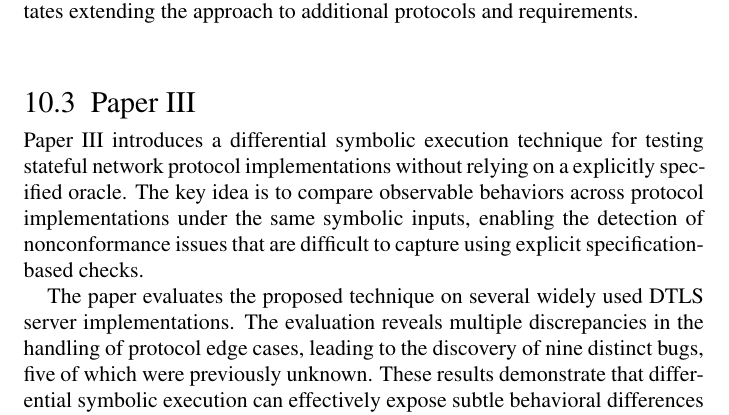
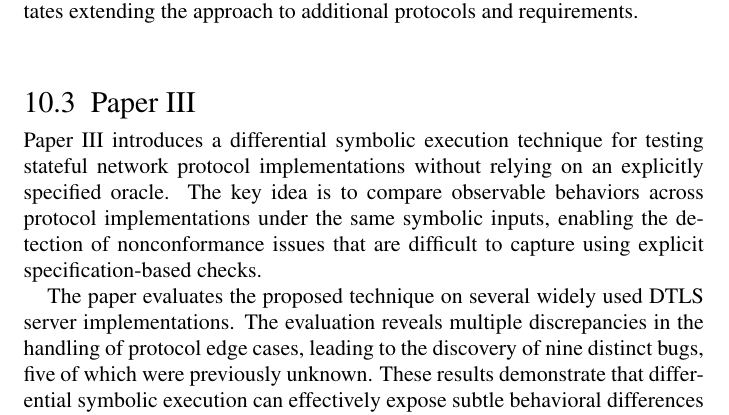
Before and after one commit to bathooman/phd-thesis, a LaTeX thesis (main.tex, which reads chapters/contributions.tex): part of page 68 of 79, cut so that both start at the same text. Compiled offline with pdfLaTeX.

Commit message:
Small fix

```diff
--- a/chapters/contributions.tex
+++ b/chapters/contributions.tex
@@ -24,7 +24,7 @@ Finally, the paper provides a publicly available testing infrastructure, includi
 This infrastructure supports replication of the experimental results and facilitates extending the approach to additional protocols and requirements.
 
 \section{Paper \URoman{3}}
-Paper \URoman{3} introduces a differential symbolic execution technique for testing stateful network protocol implementations without relying on a explicitly specified oracle.
+Paper \URoman{3} introduces a differential symbolic execution technique for testing stateful network protocol implementations without relying on an explicitly specified oracle.
 The key idea is to compare observable behaviors across protocol implementations under the same symbolic inputs, enabling the detection of nonconformance issues that are difficult to capture using explicit specification-based checks.
 
 The paper evaluates the proposed technique on several widely used DTLS server implementations.
```
Also changed, not shown: chapters/conclusion.tex (+1 -1 lines).
